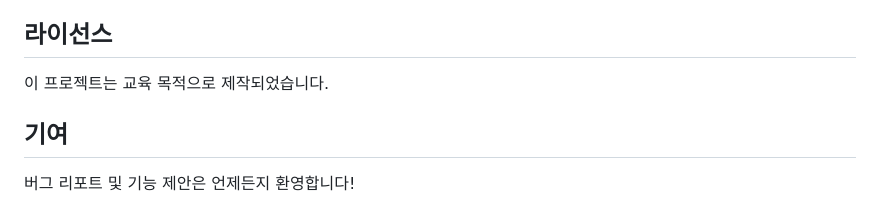
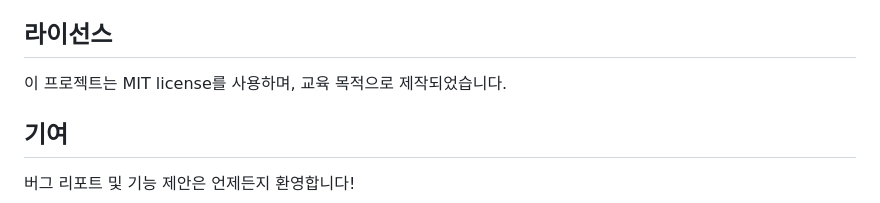
Before and after one commit to JTech-CO/SolarSystemSim, a Markdown page: README.md, the part around the change. Rendered like a GitHub page.

```diff
--- a/README.md
+++ b/README.md
@@ -162,7 +162,7 @@ Solar System Simulation/
 
 ## 라이선스
 
-이 프로젝트는 교육 목적으로 제작되었습니다.
+이 프로젝트는 MIT license를 사용하며, 교육 목적으로 제작되었습니다.
 
 ## 기여
 
```
